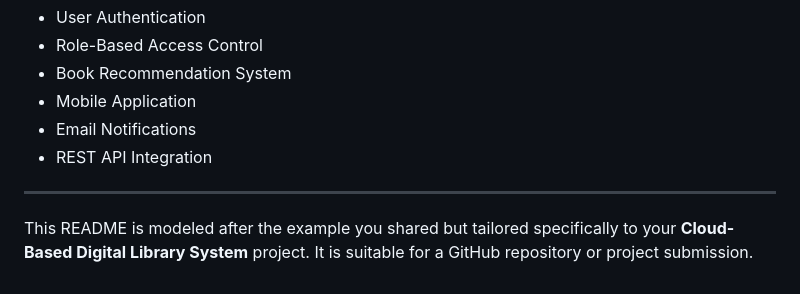
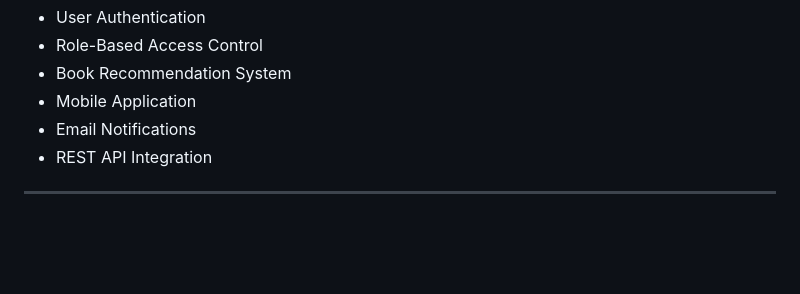
Before and after one commit to satyanarayana528/digital-library-project, a Markdown page: README.md, the part around the change. Rendered like a GitHub page; blank space fills up the shorter version.

Commit message:
Remove tailored project description from README
Remove specific project description from README.

```diff
--- a/README.md
+++ b/README.md
@@ -252,7 +252,3 @@ Amazon CloudWatch
 * REST API Integration
 
 ---
-
-
-
-This README is modeled after the example you shared but tailored specifically to your **Cloud-Based Digital Library System** project. It is suitable for a GitHub repository or project submission.
```
